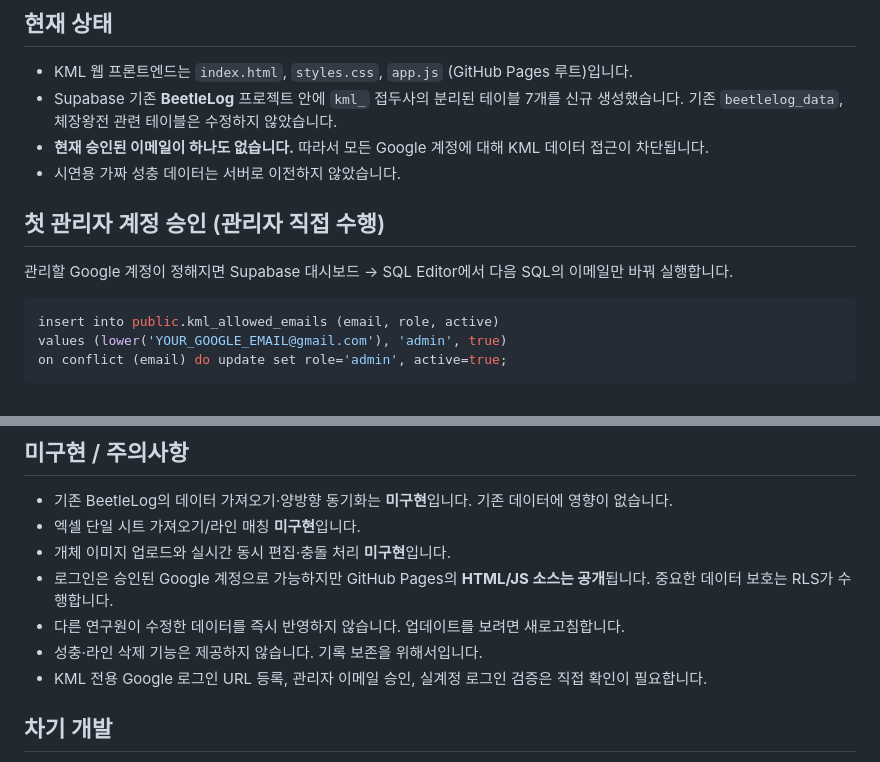
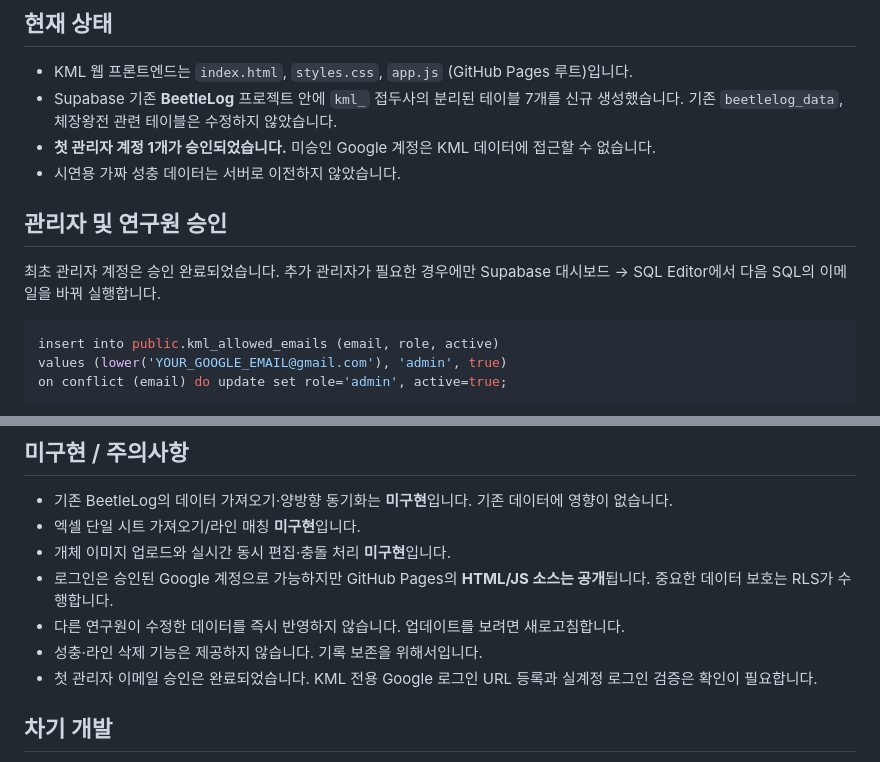
Before and after one commit to ljy5747/KML, a Markdown page: docs/SETUP.md, 2 parts joined by grey strips. Drawn GitHub-style.

Commit message:
docs: note initial KML admin authorization

````diff
--- a/docs/SETUP.md
+++ b/docs/SETUP.md
@@ -4,12 +4,12 @@
 
 - KML 웹 프론트엔드는 `index.html`, `styles.css`, `app.js` (GitHub Pages 루트)입니다.
 - Supabase 기존 **BeetleLog** 프로젝트 안에 `kml_` 접두사의 분리된 테이블 7개를 신규 생성했습니다. 기존 `beetlelog_data`, 체장왕전 관련 테이블은 수정하지 않았습니다.
-- **현재 승인된 이메일이 하나도 없습니다.** 따라서 모든 Google 계정에 대해 KML 데이터 접근이 차단됩니다.
+- **첫 관리자 계정 1개가 승인되었습니다.** 미승인 Google 계정은 KML 데이터에 접근할 수 없습니다.
 - 시연용 가짜 성충 데이터는 서버로 이전하지 않았습니다.
 
-## 첫 관리자 계정 승인 (관리자 직접 수행)
+## 관리자 및 연구원 승인
 
-관리할 Google 계정이 정해지면 Supabase 대시보드 → SQL Editor에서 다음 SQL의 이메일만 바꿔 실행합니다.
+최초 관리자 계정은 승인 완료되었습니다. 추가 관리자가 필요한 경우에만 Supabase 대시보드 → SQL Editor에서 다음 SQL의 이메일을 바꿔 실행합니다.
 
 ```sql
 insert into public.kml_allowed_emails (email, role, active)
@@ -62,7 +62,7 @@ where email=lower('MEMBER_GOOGLE_EMAIL@gmail.com');
 - 로그인은 승인된 Google 계정으로 가능하지만 GitHub Pages의 **HTML/JS 소스는 공개**됩니다. 중요한 데이터 보호는 RLS가 수행합니다.
 - 다른 연구원이 수정한 데이터를 즉시 반영하지 않습니다. 업데이트를 보려면 새로고침합니다.
 - 성충·라인 삭제 기능은 제공하지 않습니다. 기록 보존을 위해서입니다.
-- KML 전용 Google 로그인 URL 등록, 관리자 이메일 승인, 실계정 로그인 검증은 직접 확인이 필요합니다.
+- 첫 관리자 이메일 승인은 완료되었습니다. KML 전용 Google 로그인 URL 등록과 실계정 로그인 검증은 확인이 필요합니다.
 
 ## 차기 개발
 
````
